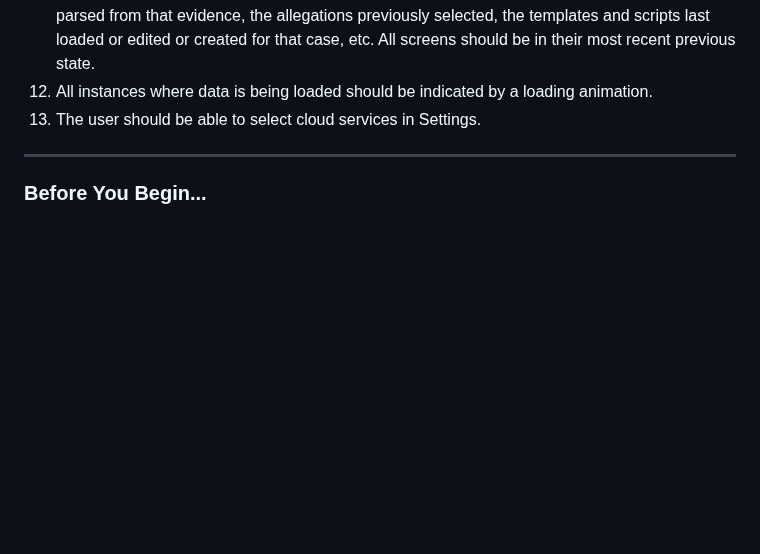
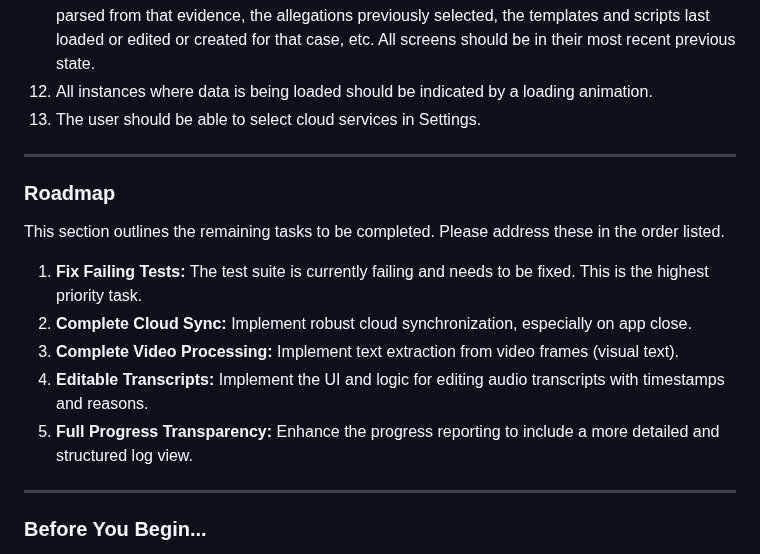
Before and after one commit to HereLiesAz/TheLexorcist, a Markdown page: AGENTS.md, the part around the change. GitHub-like rendering; blank space fills up the shorter version.

Commit message:
docs: Update AGENTS.md with correct project info and roadmap
- Overhauled AGENTS.md to accurately describe the project as a legal evidence management application, removing the incorrect description of a word game.
- Added a clear 'Roadmap' section based on the project's current status, outlining the key remaining tasks for future development.
- This file now serves as the authoritative guide for agents working on the project.

```diff
--- a/AGENTS.md
+++ b/AGENTS.md
@@ -44,6 +44,18 @@ The file google-services.template.json located at the root of the /app/ folder s
 
 ---
 
+### Roadmap
+
+This section outlines the remaining tasks to be completed. Please address these in the order listed.
+
+1.  **Fix Failing Tests:** The test suite is currently failing and needs to be fixed. This is the highest priority task.
+2.  **Complete Cloud Sync:** Implement robust cloud synchronization, especially on app close.
+3.  **Complete Video Processing:** Implement text extraction from video frames (visual text).
+4.  **Editable Transcripts:** Implement the UI and logic for editing audio transcripts with timestamps and reasons.
+5.  **Full Progress Transparency:** Enhance the progress reporting to include a more detailed and structured log view.
+
+---
+
 ### Before You Begin...
 
 1.  **Analyze the Full Project:** The core architecture for the above workflow is already in place. Familiarize yourself with `OcrViewModel.kt` (for image processing), `ScriptRunner.kt` (for the tagging engine), `GoogleApiService.kt` (for Sheets/Drive integration), `SettingsViewModel.kt` (for user settings), and the `raw` resources folder (for Apps Script and HTML templates).
```
